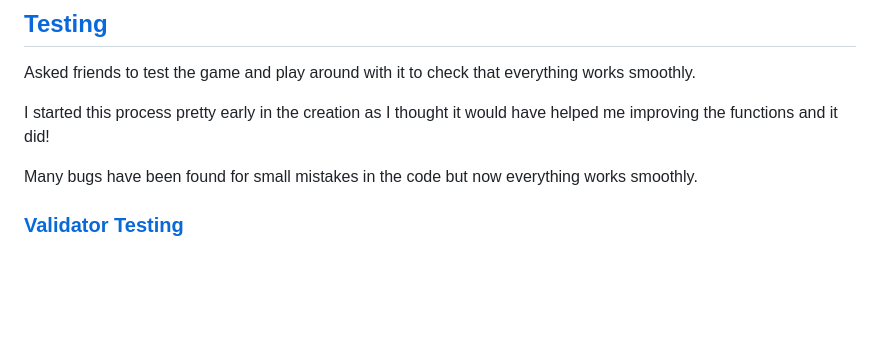
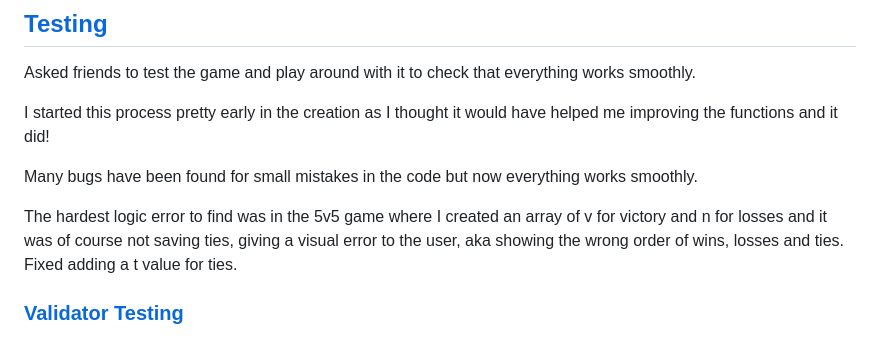
Before and after one commit to Max9414/RPSLS, a Markdown page: README.md, the part around the change. GitHub-like rendering; blank space fills up the shorter version.

Commit message:
Added hardest problem to find

```diff
--- a/README.md
+++ b/README.md
@@ -183,6 +183,9 @@ I started this process pretty early in the creation as I thought it would have h
 
 Many bugs have been found for small mistakes in the code but now everything works smoothly.
 
+The hardest logic error to find was in the 5v5 game where I created an array of v for victory and n for losses and it was of course not saving ties, giving a visual error to the user, aka showing the wrong order of wins, losses and ties.
+Fixed adding a t value for ties.
+
 
 ### [Validator Testing](#table-of-content)
 
```
